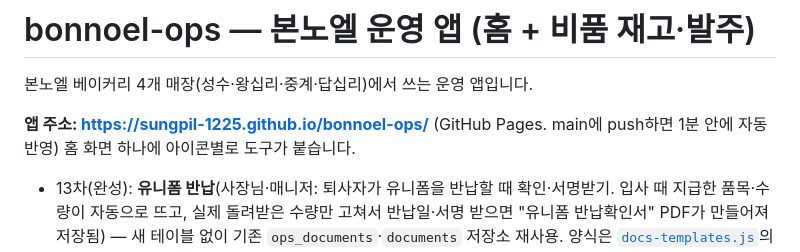
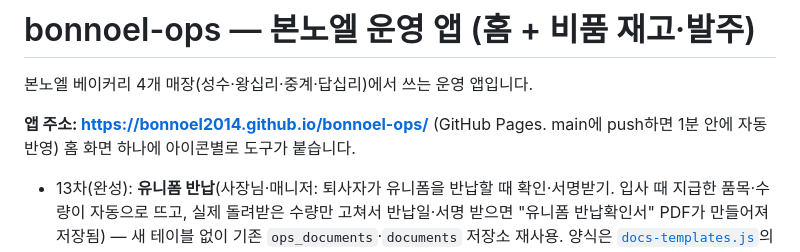
Before and after one commit to bonnoel2014/bonnoel-ops, a Markdown page: README.md, the part around the change. Drawn GitHub-style.

Commit message:
README: GitHub 계정 이름 변경(sungpil-1225 → bonnoel2014)에 맞춰 앱 주소 갱신
Co-Authored-By: Claude Sonnet 5 <noreply@anthropic.com>

```diff
--- a/README.md
+++ b/README.md
@@ -2,7 +2,7 @@
 
 본노엘 베이커리 4개 매장(성수·왕십리·중계·답십리)에서 쓰는 운영 앱입니다.
 
-**앱 주소: https://sungpil-1225.github.io/bonnoel-ops/** (GitHub Pages. main에 push하면 1분 안에 자동 반영) 홈 화면 하나에 아이콘별로 도구가 붙습니다.
+**앱 주소: https://bonnoel2014.github.io/bonnoel-ops/** (GitHub Pages. main에 push하면 1분 안에 자동 반영) 홈 화면 하나에 아이콘별로 도구가 붙습니다.
 
 - 13차(완성): **유니폼 반납**(사장님·매니저: 퇴사자가 유니폼을 반납할 때 확인·서명받기. 입사 때 지급한 품목·수량이 자동으로 뜨고, 실제 돌려받은 수량만 고쳐서 반납일·서명 받으면 "유니폼 반납확인서" PDF가 만들어져 저장됨) — 새 테이블 없이 기존 `ops_documents`·`documents` 저장소 재사용. 양식은 [`docs-templates.js`](docs-templates.js)의 `uniform_return`.
 - 12차(완성): **출퇴근 근무표 기준 + 추가 근무 승인** — 출근을 누르면 그 날 근무표 시간대로 인정(지각은 1분 단위 자동 차감, 일찍 퇴근은 표시만). 조기 출근·연장은 직원이 [추가 근무 올리기]에서 사유와 함께 직접 올리고(앱이 먼저 권하지 않음, 5분 단위) 사장님이 **추가 근무 승인**에서 수락해야 인정. 실제 누른 시각은 증거로 보관, 근무 조회에 "확인해 볼 날"(실제가 30분 이상 긴데 안 올린 날) 표시. 급여 초안도 이 기준을 따름. 테이블은 [`supabase-migration-extras.sql`](supabase-migration-extras.sql) (SQL Editor에서 Run 한 번). 설계: [기획/출퇴근_근무표기준_설계.md](기획/출퇴근_근무표기준_설계.md)
```
